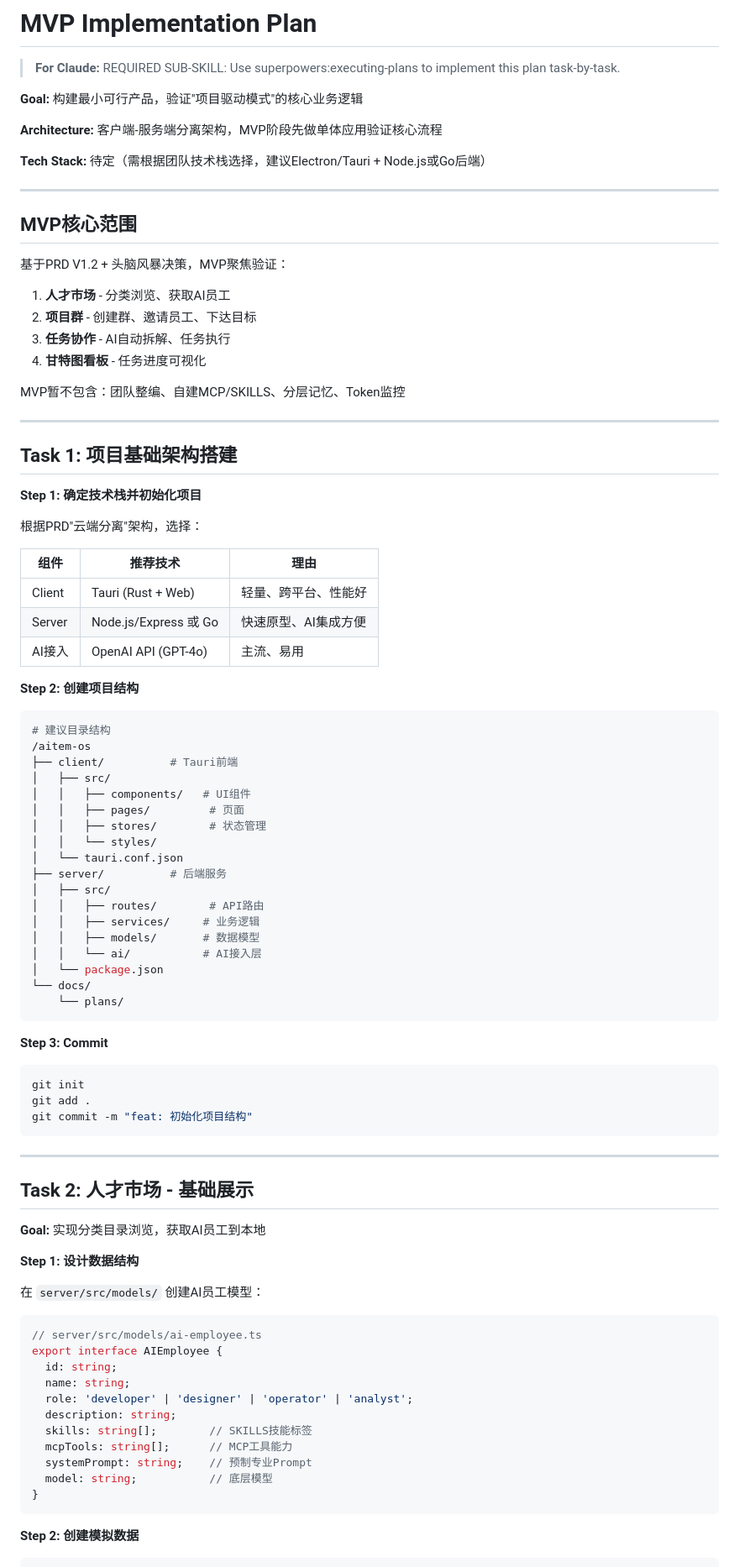
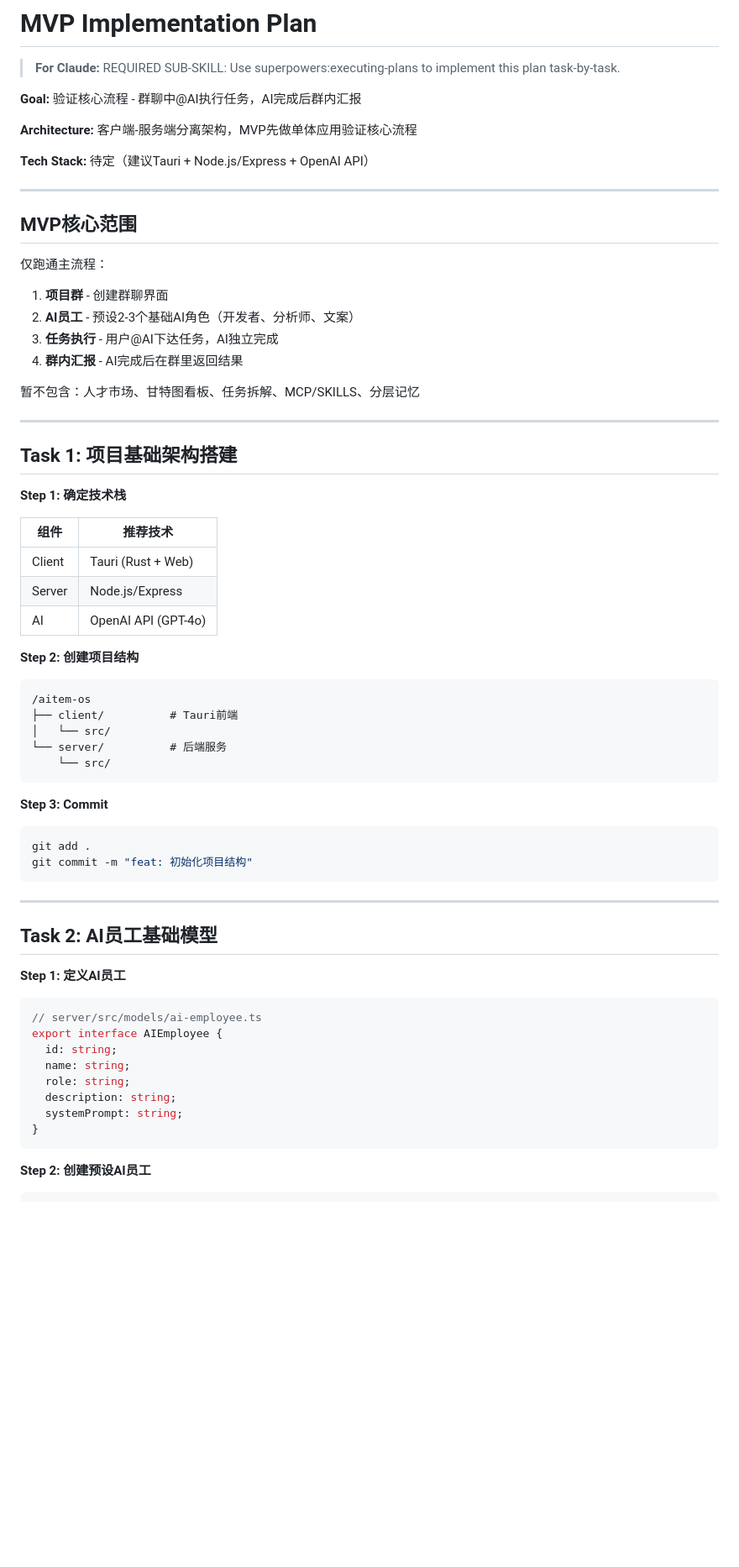
Before and after one commit to laidz/OpenStaffs, a Markdown page: docs/plans/2026-03-02-mvp-implementation.md, the part around one of its changes. Shown at 84% size. GitHub-like rendering; blank space fills up the shorter version.

````diff
--- a/docs/plans/2026-03-02-mvp-implementation.md
+++ b/docs/plans/2026-03-02-mvp-implementation.md
@@ -2,94 +2,71 @@
 
 > **For Claude:** REQUIRED SUB-SKILL: Use superpowers:executing-plans to implement this plan task-by-task.
 
-**Goal:** 构建最小可行产品，验证"项目驱动模式"的核心业务逻辑
+**Goal:** 验证核心流程 - 群聊中@AI执行任务，AI完成后群内汇报
 
-**Architecture:** 客户端-服务端分离架构，MVP阶段先做单体应用验证核心流程
+**Architecture:** 客户端-服务端分离架构，MVP先做单体应用验证核心流程
 
-**Tech Stack:** 待定（需根据团队技术栈选择，建议Electron/Tauri + Node.js或Go后端）
+**Tech Stack:** 待定（建议Tauri + Node.js/Express + OpenAI API）
 
 ---
 
 ## MVP核心范围
 
-基于PRD V1.2 + 头脑风暴决策，MVP聚焦验证：
+仅跑通主流程：
 
-1. **人才市场** - 分类浏览、获取AI员工
-2. **项目群** - 创建群、邀请员工、下达目标
-3. **任务协作** - AI自动拆解、任务执行
-4. **甘特图看板** - 任务进度可视化
+1. **项目群** - 创建群聊界面
+2. **AI员工** - 预设2-3个基础AI角色（开发者、分析师、文案）
+3. **任务执行** - 用户@AI下达任务，AI独立完成
+4. **群内汇报** - AI完成后在群里返回结果
 
-MVP暂不包含：团队整编、自建MCP/SKILLS、分层记忆、Token监控
+暂不包含：人才市场、甘特图看板、任务拆解、MCP/SKILLS、分层记忆
 
 ---
 
 ## Task 1: 项目基础架构搭建
 
-**Step 1: 确定技术栈并初始化项目**
+**Step 1: 确定技术栈**
 
-根据PRD"云端分离"架构，选择：
-
-| 组件 | 推荐技术 | 理由 |
-|------|----------|------|
-| Client | Tauri (Rust + Web) | 轻量、跨平台、性能好 |
-| Server | Node.js/Express 或 Go | 快速原型、AI集成方便 |
-| AI接入 | OpenAI API (GPT-4o) | 主流、易用 |
+| 组件 | 推荐技术 |
+|------|----------|
+| Client | Tauri (Rust + Web) |
+| Server | Node.js/Express |
+| AI | OpenAI API (GPT-4o) |
 
 **Step 2: 创建项目结构**
 
-```bash
-# 建议目录结构
+```
 /aitem-os
 ├── client/          # Tauri前端
-│   ├── src/
-│   │   ├── components/   # UI组件
-│   │   ├── pages/         # 页面
-│   │   ├── stores/        # 状态管理
-│   │   └── styles/
-│   └── tauri.conf.json
-├── server/          # 后端服务
-│   ├── src/
-│   │   ├── routes/        # API路由
-│   │   ├── services/     # 业务逻辑
-│   │   ├── models/       # 数据模型
-│   │   └── ai/           # AI接入层
-│   └── package.json
-└── docs/
-    └── plans/
+│   └── src/
+└── server/          # 后端服务
+    └── src/
 ```
 
 **Step 3: Commit**
 
 ```bash
-git init
 git add .
 git commit -m "feat: 初始化项目结构"
 ```
 
 ---
 
-## Task 2: 人才市场 - 基础展示
+## Task 2: AI员工基础模型
 
-**Goal:** 实现分类目录浏览，获取AI员工到本地
-
-**Step 1: 设计数据结构**
-
-在 `server/src/models/` 创建AI员工模型：
+**Step 1: 定义AI员工**
 
 ```typescript
 // server/src/models/ai-employee.ts
 export interface AIEmployee {
   id: string;
   name: string;
-  role: 'developer' | 'designer' | 'operator' | 'analyst';
+  role: string;
   description: string;
-  skills: string[];        // SKILLS技能标签
-  mcpTools: string[];      // MCP工具能力
-  systemPrompt: string;    // 预制专业Prompt
-  model: string;           // 底层模型
+  systemPrompt: string;
 }
 ```
 
-**Step 2: 创建模拟数据**
+**Step 2: 创建预设AI员工**
 
 ```typescript
````
Also changed, not shown: other parts of docs/plans/2026-03-02-mvp-implementation.md (+243 -339 lines).
